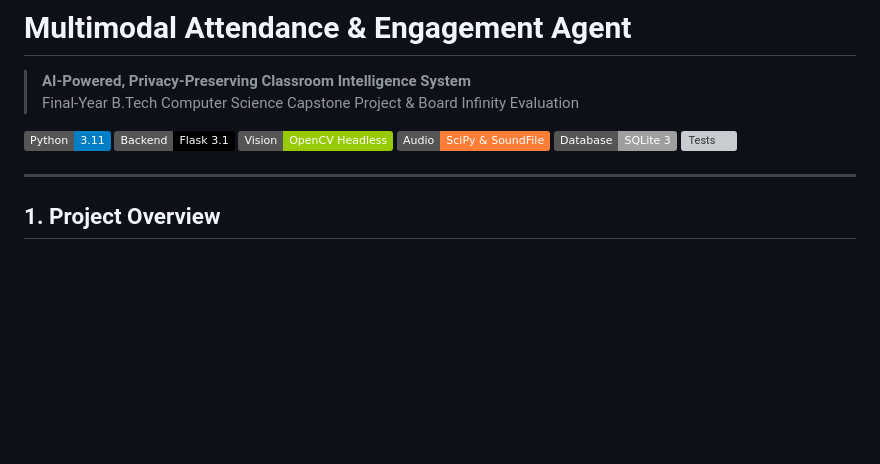
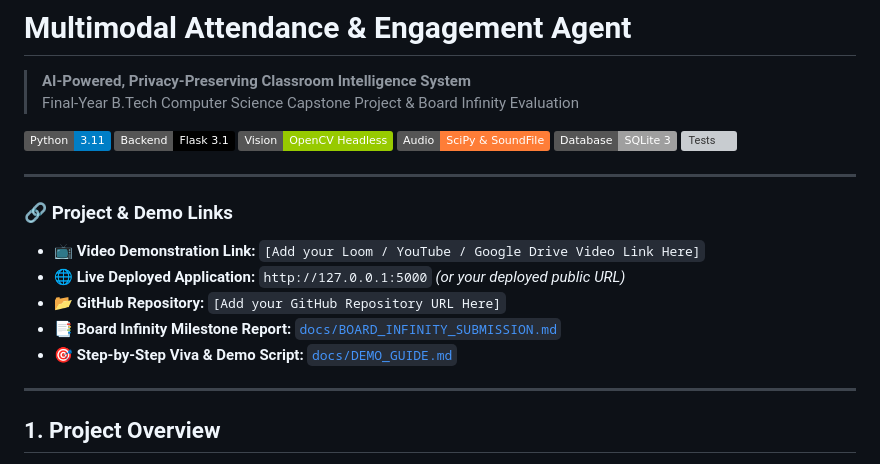
Before and after one commit to rakshita-19/multimodal-attendance-engagement-agent, a Markdown page: README.md, the part around the change. GitHub-like rendering; badges without logos; blank space fills up the shorter version; grey boxes are pictures that could not be loaded.

Commit message:
Add demo link placeholders and project links in README and submission report

```diff
--- a/README.md
+++ b/README.md
@@ -9,6 +9,16 @@
 [![Acoustics](https://img.shields.io/badge/Audio-SciPy%20%26%20SoundFile-orange.svg)](https://scipy.org/)
 [![Database](https://img.shields.io/badge/Database-SQLite%203-lightgrey.svg)](https://sqlite.org/)
 [![Tests](https://img.shields.io/badge/Tests-21%2F21%20Passing-brightgreen.svg)](https://pytest.org/)
+
+---
+
+### 🔗 Project & Demo Links
+
+* **📺 Video Demonstration Link:** `[Add your Loom / YouTube / Google Drive Video Link Here]`
+* **🌐 Live Deployed Application:** `http://127.0.0.1:5000` *(or your deployed public URL)*
+* **📂 GitHub Repository:** `[Add your GitHub Repository URL Here]`
+* **📑 Board Infinity Milestone Report:** [`docs/BOARD_INFINITY_SUBMISSION.md`](docs/BOARD_INFINITY_SUBMISSION.md)
+* **🎯 Step-by-Step Viva & Demo Script:** [`docs/DEMO_GUIDE.md`](docs/DEMO_GUIDE.md)
 
 ---
 
```
Also changed, not shown: docs/BOARD_INFINITY_SUBMISSION.md (+4 -0 lines).
